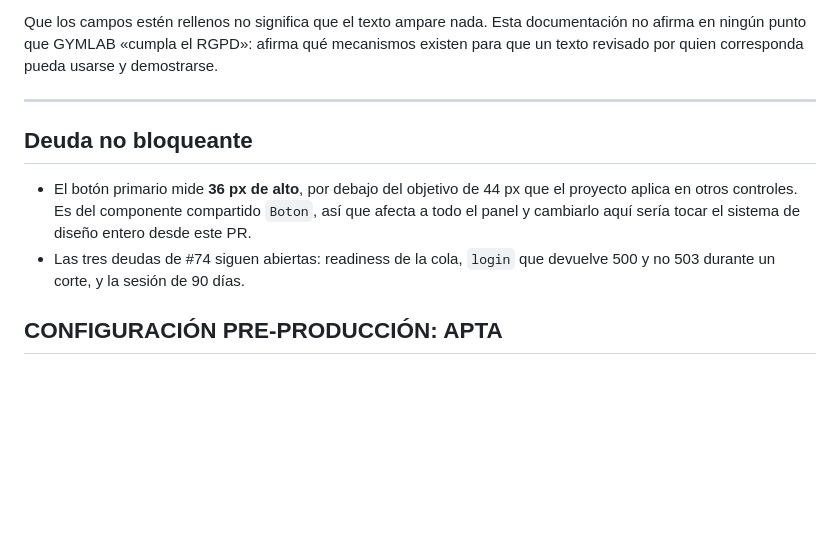
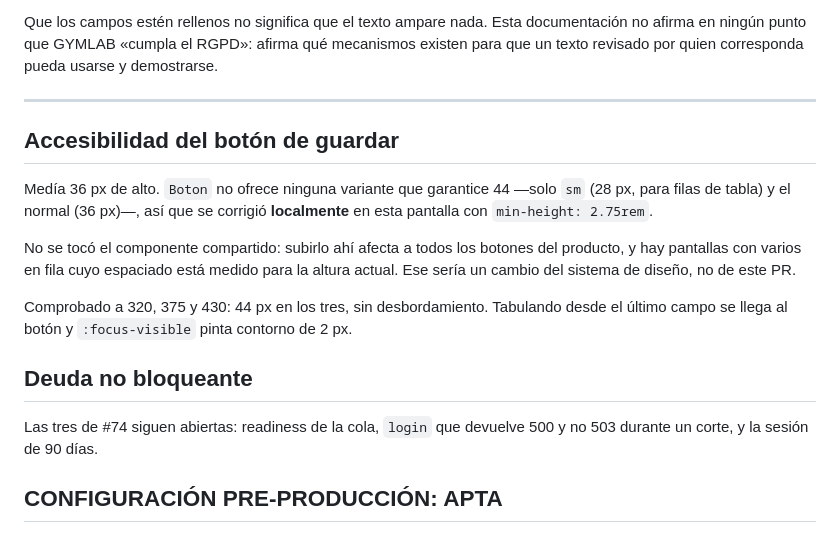
Before and after one commit to pumaplys/GYMLAB, a Markdown page: docs/15-configuracion-legal.md, the part around the change. Rendered like a GitHub page; blank space fills up the shorter version.

Commit message:
docs: la altura del boton ya no es deuda, esta corregida
Co-Authored-By: Claude Opus 5 <noreply@anthropic.com>

```diff
--- a/docs/15-configuracion-legal.md
+++ b/docs/15-configuracion-legal.md
@@ -241,13 +241,23 @@ y demostrarse.
 
 ---
 
+## Accesibilidad del botón de guardar
+
+Medía 36 px de alto. `Boton` no ofrece ninguna variante que garantice 44 —solo
+`sm` (28 px, para filas de tabla) y el normal (36 px)—, así que se corrigió
+**localmente** en esta pantalla con `min-height: 2.75rem`.
+
+No se tocó el componente compartido: subirlo ahí afecta a todos los botones del
+producto, y hay pantallas con varios en fila cuyo espaciado está medido para la
+altura actual. Ese sería un cambio del sistema de diseño, no de este PR.
+
+Comprobado a 320, 375 y 430: 44 px en los tres, sin desbordamiento. Tabulando
+desde el último campo se llega al botón y `:focus-visible` pinta contorno de
+2 px.
+
 ## Deuda no bloqueante
 
-- El botón primario mide **36 px de alto**, por debajo del objetivo de 44 px que
-  el proyecto aplica en otros controles. Es del componente compartido `Boton`,
-  así que afecta a todo el panel y cambiarlo aquí sería tocar el sistema de
-  diseño entero desde este PR.
-- Las tres deudas de #74 siguen abiertas: readiness de la cola, `login` que
-  devuelve 500 y no 503 durante un corte, y la sesión de 90 días.
+Las tres de #74 siguen abiertas: readiness de la cola, `login` que devuelve 500
+y no 503 durante un corte, y la sesión de 90 días.
 
 ## CONFIGURACIÓN PRE-PRODUCCIÓN: APTA
```
